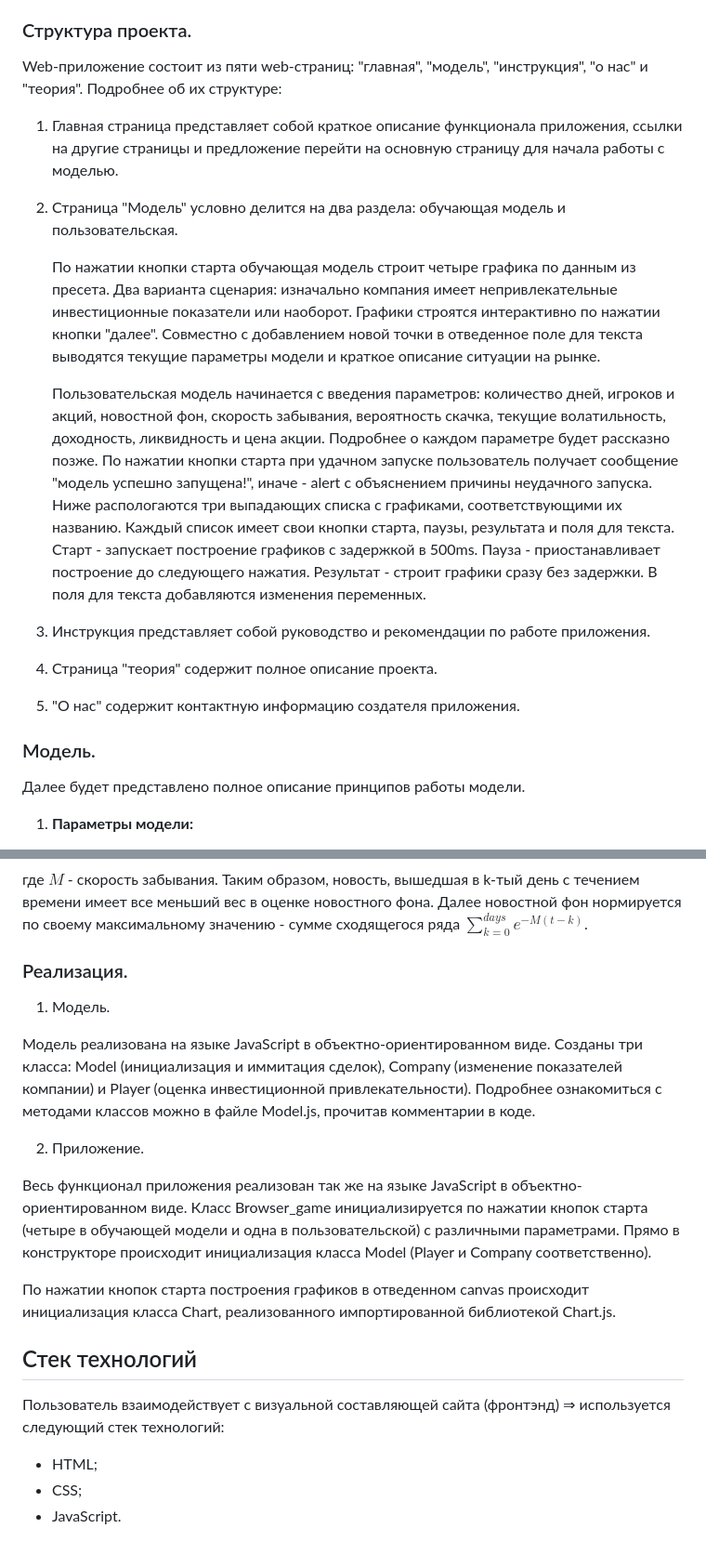
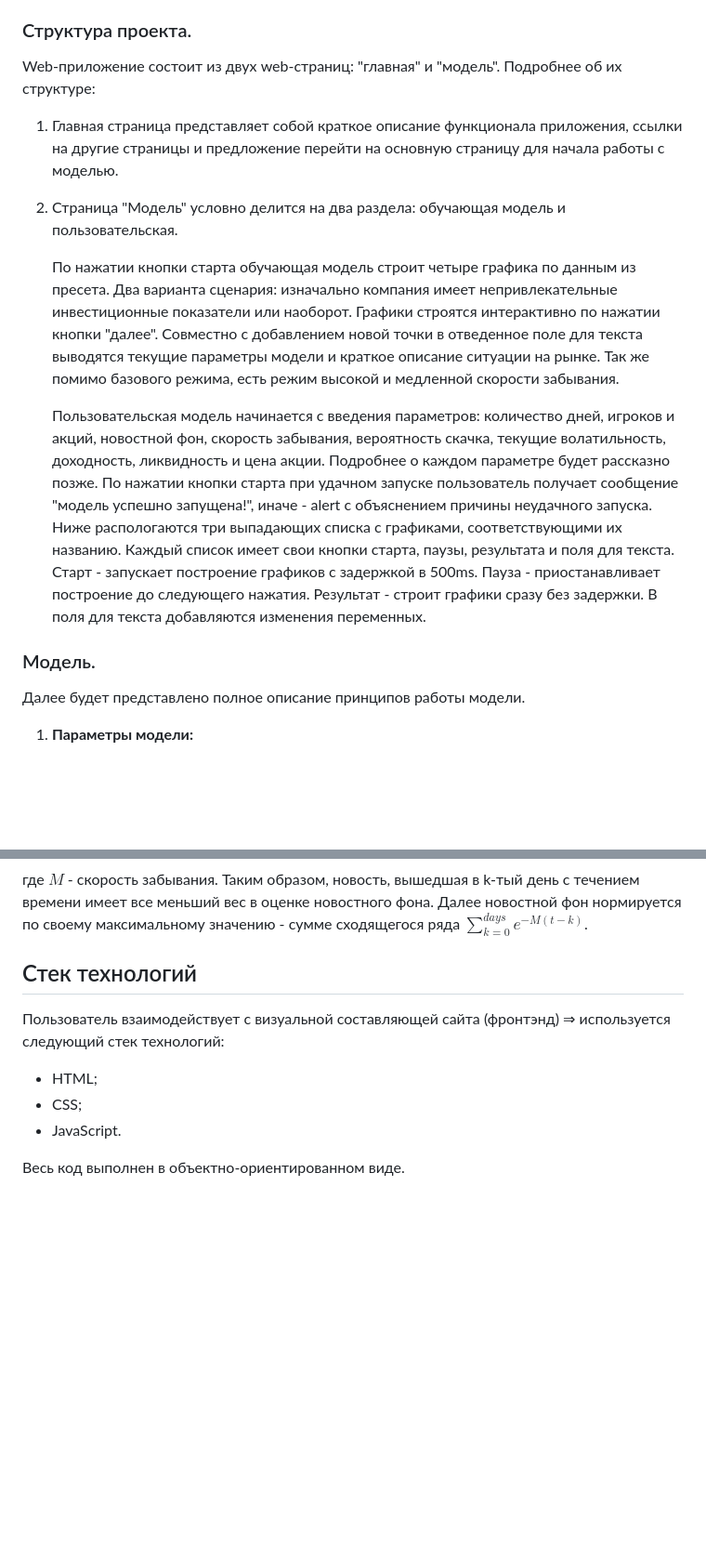
Before and after one commit to xenonblaq/web_application_Andreev, a Markdown page: README.md, 2 parts joined by grey strips. Shown at 93% size. Drawn GitHub-style; blank space fills up the shorter version.

```diff
--- a/README.md
+++ b/README.md
@@ -5,27 +5,18 @@
 
 ### Структура проекта.
 
-Web-приложение состоит из пяти web-страниц: "главная", "модель", "инструкция", "о нас" и "теория". Подробнее об их структуре:
+Web-приложение состоит из двух web-страниц: "главная" и "модель". Подробнее об их структуре:
 
 1. Главная страница представляет собой краткое описание функционала приложения, ссылки на другие страницы и предложение перейти на основную страницу для начала работы с моделью.
 2. Страница "Модель" условно делится на два раздела: обучающая модель и пользовательская.
 
-    По нажатии кнопки старта обучающая модель строит четыре графика по данным из пресета. Два варианта сценария: изначально компания имеет непривлекательные инвестиционные показатели или наоборот. Графики строятся интерактивно по нажатии кнопки "далее". Совместно с добавлением новой точки в отведенное поле для текста выводятся текущие параметры модели и краткое описание ситуации на рынке.
+    По нажатии кнопки старта обучающая модель строит четыре графика по данным из пресета. Два варианта сценария: изначально компания имеет непривлекательные инвестиционные показатели или наоборот. Графики строятся интерактивно по нажатии кнопки "далее". Совместно с добавлением новой точки в отведенное поле для текста выводятся текущие параметры модели и краткое описание ситуации на рынке. Так же помимо базового режима, есть режим высокой и медленной скорости забывания.
 
     Пользовательская модель начинается с введения параметров: количество дней, игроков и акций, новостной фон, скорость забывания, вероятность скачка, текущие волатильность, доходность, ликвидность и цена акции. Подробнее о каждом параметре будет рассказно позже. По нажатии кнопки старта при удачном запуске пользователь получает сообщение "модель успешно запущена!", иначе - alert с объяснением причины неудачного запуска. Ниже распологаются три выпадающих списка с графиками, соответствующими их названию. Каждый список имеет свои кнопки старта, паузы, результата и поля для текста. Старт - запускает построение графиков с задержкой в 500ms. Пауза - приостанавливает построение до следующего нажатия. Результат - строит графики сразу без задержки. В поля для текста добавляются изменения переменных.
-
-3. Инструкция представляет собой руководство и рекомендации по работе приложения.
-4. Страница "теория" содержит полное описание проекта.
-5. "О нас" содержит контактную информацию создателя приложения.
 
 ### Модель.
 
 Далее будет представлено полное описание принципов работы модели.
-
-<!-- - График изменения цены акции;
-- Новостной фон компании, влияющий на цену акции;
-- Доходность акции и ее стандартное отклонение - волотильность;
-- Количество сделок/оборот во времени - показывает ликвидность ценной бумаги. -->
 
 1. **Параметры модели:**
 
@@ -157,19 +148,6 @@ $$news_{bg_t} = \sum_{k = 0}^{t} news_k  \cdot e^{-M(t - k)}$$
 
 где $M$ - скорость забывания. Таким образом, новость, вышедшая в k-тый день с течением времени имеет все меньший вес в оценке новостного фона. Далее новостной фон нормируется по своему максимальному значению - сумме сходящегося ряда $\sum_{k = 0}^{days} e^{-M(t - k)}$.
 
-
-### Реализация.
-
-1. Модель.
-
-Модель реализована на языке JavaScript в объектно-ориентированном виде. Созданы три класса: Model (инициализация и иммитация сделок), Company (изменение показателей компании) и Player (оценка инвестиционной привлекательности). Подробнее ознакомиться с методами классов можно в файле Model.js, прочитав комментарии в коде.
-
-2. Приложение.
-
-Весь функционал приложения реализован так же на языке JavaScript в объектно-ориентированном виде. Класс Browser_game инициализируется по нажатии кнопок старта (четыре в обучающей модели и одна в пользовательской) с различными параметрами. Прямо в конструкторе происходит инициализация класса Model (Player и Company соответственно).
-
-По нажатии кнопок старта построения графиков в отведенном canvas происходит инициализация класса Chart, реализованного импортированной библиотекой Chart.js.
-
 ## Стек технологий
 
 Пользователь взаимодействует с визуальной составляющей сайта  (фронтэнд) ⇒ используется следующий стек технологий:
@@ -177,3 +155,5 @@ $$news_{bg_t} = \sum_{k = 0}^{t} news_k  \cdot e^{-M(t - k)}$$
 - HTML;
 - CSS;
 - JavaScript.
+
+Весь код выполнен в объектно-ориентированном виде.
```
